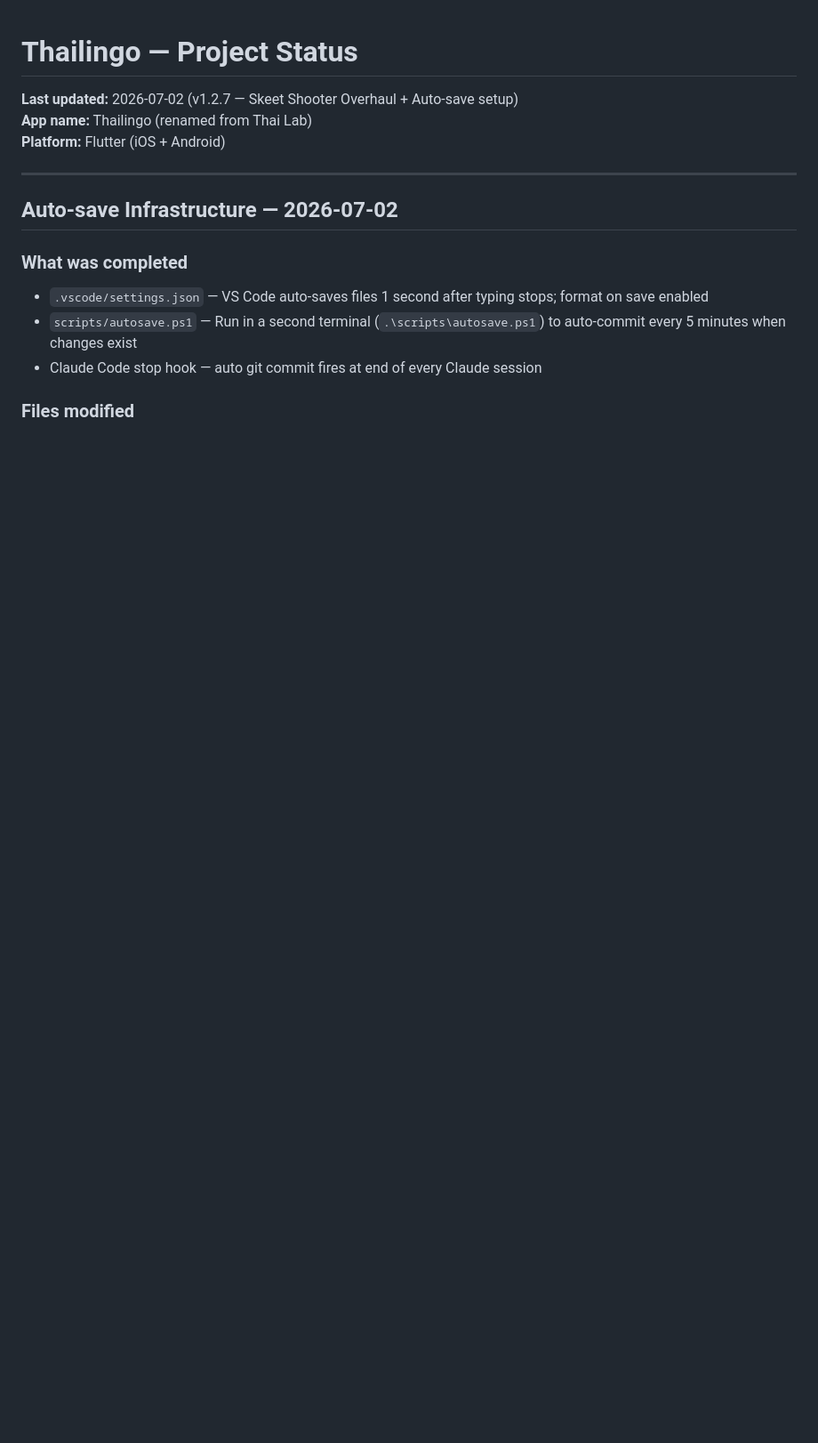
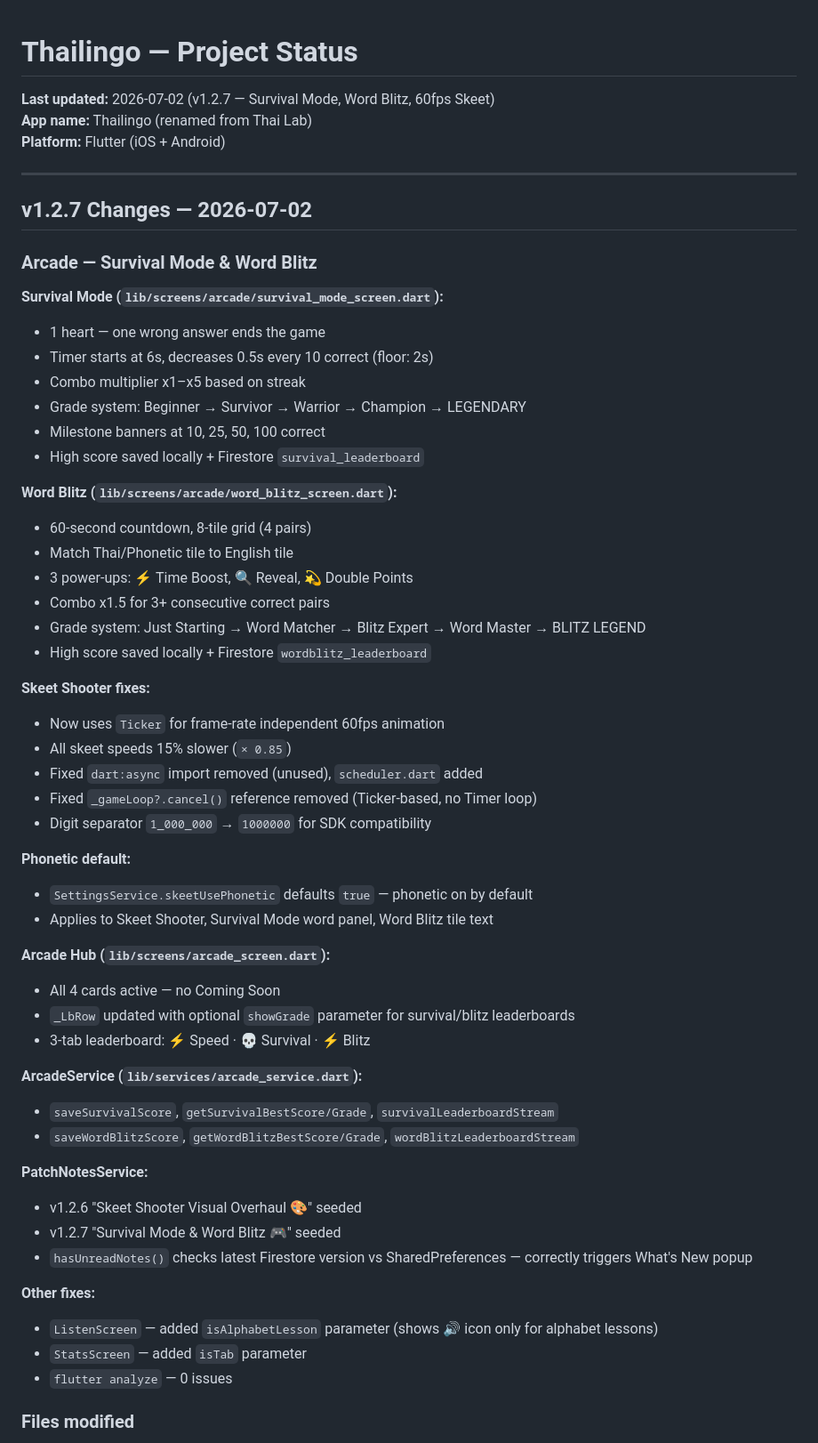
Before and after one commit to Makwaio/Thailingo, a Markdown page: docs/PROJECT_STATUS.md, the part around one of its changes. Shown at 89% size. Rendered like a GitHub page; blank space fills up the shorter version.

Commit message:
Auto-save: session end 16:48

```diff
--- a/docs/PROJECT_STATUS.md
+++ b/docs/PROJECT_STATUS.md
@@ -1,16 +1,59 @@
 # Thailingo — Project Status
 
-**Last updated:** 2026-07-02 (v1.2.7 — Skeet Shooter Overhaul + Auto-save setup)
+**Last updated:** 2026-07-02 (v1.2.7 — Survival Mode, Word Blitz, 60fps Skeet)
 **App name:** Thailingo (renamed from Thai Lab)
 **Platform:** Flutter (iOS + Android)
 
 ---
 
-## Auto-save Infrastructure — 2026-07-02
+## v1.2.7 Changes — 2026-07-02
 
-### What was completed
-- `.vscode/settings.json` — VS Code auto-saves files 1 second after typing stops; format on save enabled
-- `scripts/autosave.ps1` — Run in a second terminal (`.\scripts\autosave.ps1`) to auto-commit every 5 minutes when changes exist
-- Claude Code stop hook — auto git commit fires at end of every Claude session
+### Arcade — Survival Mode & Word Blitz
+
+**Survival Mode (`lib/screens/arcade/survival_mode_screen.dart`):**
+- 1 heart — one wrong answer ends the game
+- Timer starts at 6s, decreases 0.5s every 10 correct (floor: 2s)
+- Combo multiplier x1–x5 based on streak
+- Grade system: Beginner → Survivor → Warrior → Champion → LEGENDARY
+- Milestone banners at 10, 25, 50, 100 correct
+- High score saved locally + Firestore `survival_leaderboard`
+
+**Word Blitz (`lib/screens/arcade/word_blitz_screen.dart`):**
+- 60-second countdown, 8-tile grid (4 pairs)
+- Match Thai/Phonetic tile to English tile
+- 3 power-ups: ⚡ Time Boost, 🔍 Reveal, 💫 Double Points
+- Combo x1.5 for 3+ consecutive correct pairs
+- Grade system: Just Starting → Word Matcher → Blitz Expert → Word Master → BLITZ LEGEND
+- High score saved locally + Firestore `wordblitz_leaderboard`
+
+**Skeet Shooter fixes:**
+- Now uses `Ticker` for frame-rate independent 60fps animation
+- All skeet speeds 15% slower (`× 0.85`)
+- Fixed `dart:async` import removed (unused), `scheduler.dart` added
+- Fixed `_gameLoop?.cancel()` reference removed (Ticker-based, no Timer loop)
+- Digit separator `1_000_000` → `1000000` for SDK compatibility
+
+**Phonetic default:**
+- `SettingsService.skeetUsePhonetic` defaults `true` — phonetic on by default
+- Applies to Skeet Shooter, Survival Mode word panel, Word Blitz tile text
+
+**Arcade Hub (`lib/screens/arcade_screen.dart`):**
+- All 4 cards active — no Coming Soon
+- `_LbRow` updated with optional `showGrade` parameter for survival/blitz leaderboards
+- 3-tab leaderboard: ⚡ Speed · 💀 Survival · ⚡ Blitz
+
+**ArcadeService (`lib/services/arcade_service.dart`):**
+- `saveSurvivalScore`, `getSurvivalBestScore/Grade`, `survivalLeaderboardStream`
+- `saveWordBlitzScore`, `getWordBlitzBestScore/Grade`, `wordBlitzLeaderboardStream`
+
+**PatchNotesService:**
+- v1.2.6 "Skeet Shooter Visual Overhaul 🎨" seeded
+- v1.2.7 "Survival Mode & Word Blitz 🎮" seeded
+- `hasUnreadNotes()` checks latest Firestore version vs SharedPreferences — correctly triggers What's New popup
+
+**Other fixes:**
+- `ListenScreen` — added `isAlphabetLesson` parameter (shows 🔊 icon only for alphabet lessons)
+- `StatsScreen` — added `isTab` parameter
+- `flutter analyze` — 0 issues
 
 ### Files modified
```
Also changed, not shown: other parts of docs/PROJECT_STATUS.md (+9 -11 lines).
